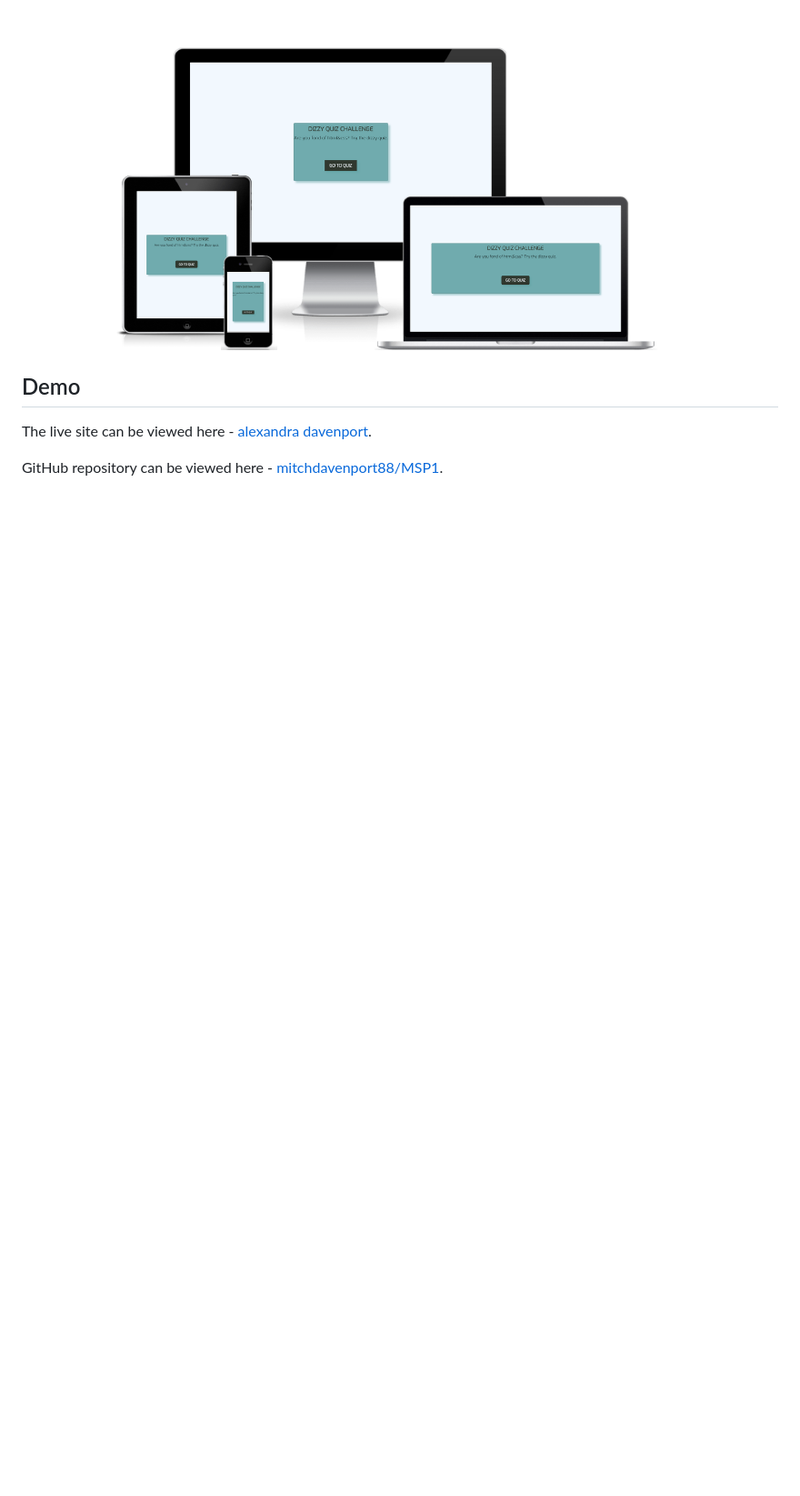
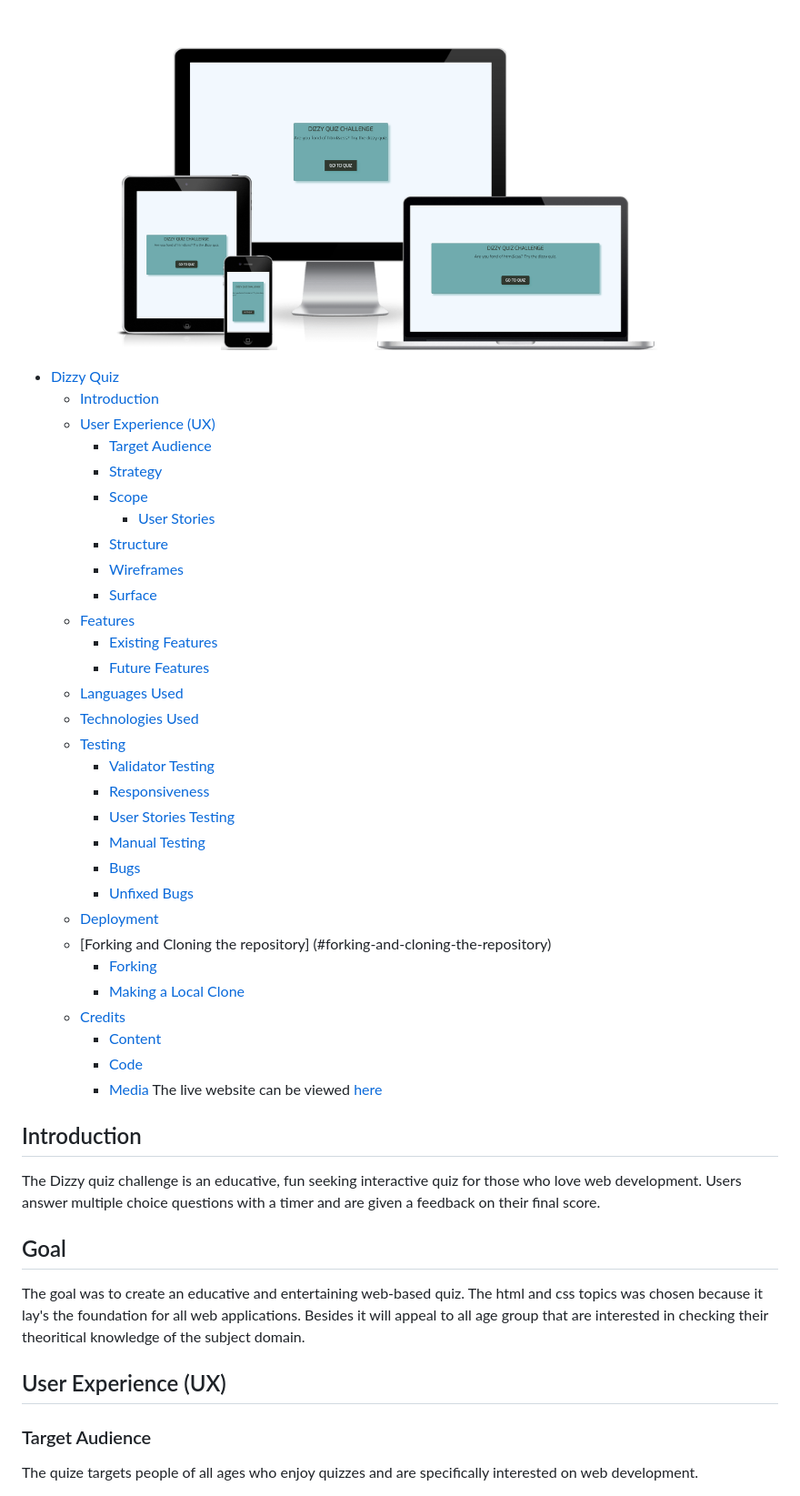
Before and after one commit to Dee68/milestone_project2, a Markdown page: README.md, the part around one of its changes. Shown at 91% size. GitHub-like rendering; blank space fills up the shorter version.

```diff
--- a/README.md
+++ b/README.md
@@ -7,9 +2,45 @@ Its sole aim is for entertainment and study.
 
 ![responsiveness](readImg/respondizzy.png)
 
-## Demo
+- [Dizzy Quiz](#dizzy-quiz)
+  * [Introduction](#introduction)
+  * [User Experience (UX)](#user-experience--ux-)
+    + [Target Audience](#target-audience)
+    + [Strategy](#strategy)
+    + [Scope](#scope)
+      - [User Stories](#user-stories)
+    + [Structure](#structure)
+    + [Wireframes](#wireframes)
+    + [Surface](#surface)
+  * [Features](#features)
+    + [Existing Features](#existing-features)
+    + [Future Features](#future-features)
+  * [Languages Used](#languages-used)
+  * [Technologies Used](#technologies-used)
+  * [Testing](#testing)
+    + [Validator Testing](#validator-testing)
+    + [Responsiveness](#responsiveness)
+    + [User Stories Testing](#user-stories-testing)
+    + [Manual Testing](#manual-testing)
+    + [Bugs](#bugs)
+    + [Unfixed Bugs](#unfixed-bugs)
+  * [Deployment](#deployment)
+  * [Forking and Cloning the repository]
+  (#forking-and-cloning-the-repository)
+    + [Forking](#forking)
+    + [Making a Local Clone](#making-a-local-clone)
+  * [Credits](#credits)
+    + [Content](#content)
+    + [Code](#code)
+    + [Media](#media)
+    The live website can be viewed [here](https://dee68.github.io/milestone_project2/)
+## Introduction
+The Dizzy quiz challenge is an educative, fun seeking interactive quiz for those who love web development. Users answer multiple choice questions with a timer and are given a feedback on their final score.
 
-The live site can be viewed here - [alexandra davenport](https://mitchdavenport88.github.io/MSP1/).
+## Goal
+The goal was to create an educative and entertaining web-based quiz. The html and css topics was chosen because it lay's the foundation for all web applications. Besides it will appeal to all age group that are interested in checking their theoritical knowledge of the subject domain.
 
-GitHub repository can be viewed here - [mitchdavenport88/MSP1](https://github.com/mitchdavenport88/MSP1).
+## User Experience (UX)
+### Target Audience
+The quize targets people of all ages who enjoy quizzes and are specifically interested on web development.
 
```
Also changed, not shown: other parts of README.md (+102 -66 lines).
